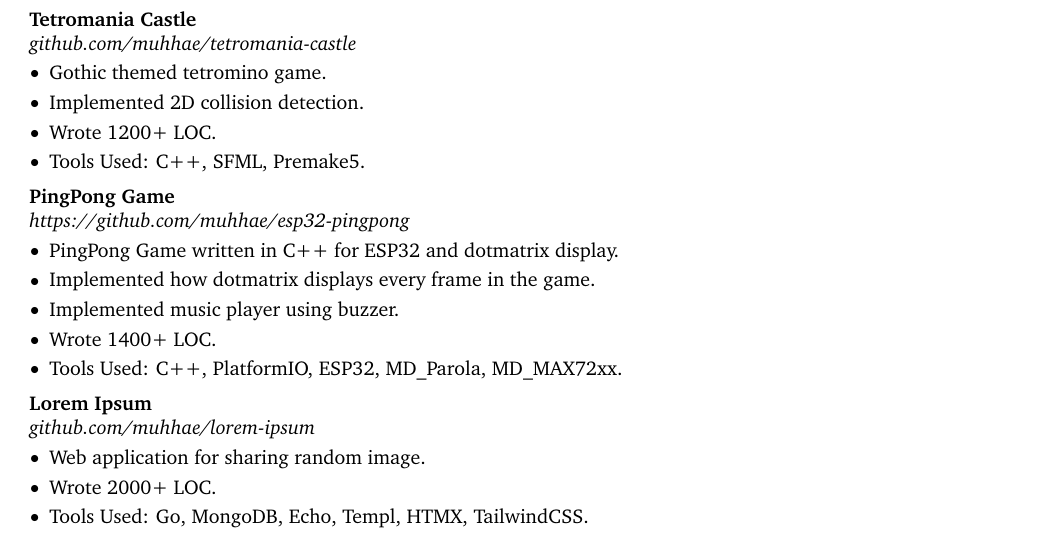
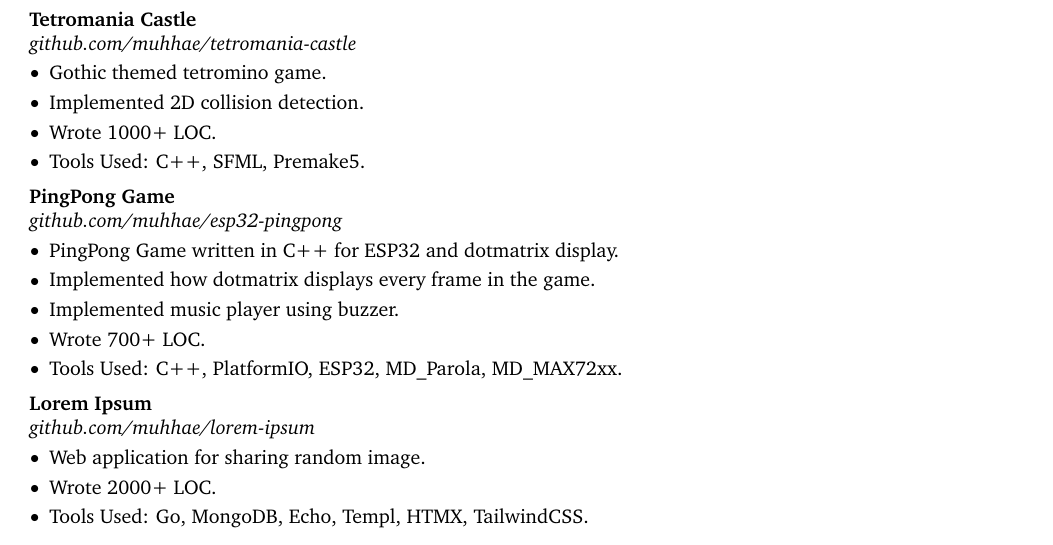
Before and after one commit to muhhae/resume, a LaTeX document (main.tex, which reads sections/projects.tex): part of page 2 of 2, cut so that both start at the same text. Compiled offline with pdfLaTeX.

Commit message:
fix mistype and typo

```diff
--- a/sections/projects.tex
+++ b/sections/projects.tex
@@ -29,7 +29,7 @@
         \begin{highlights}
             \item Gothic themed tetromino game.
             \item Implemented 2D collision detection.
-            \item Wrote 1200+ LOC.
+            \item Wrote 1000+ LOC.
             \item Tools Used: C++, SFML, Premake5.
         \end{highlights}
     \end{onecolentry}
@@ -39,7 +39,7 @@
     \begin{twocolentry}{
     }
     \textbf{PingPong Game}\\
-    \textit{\href{https://github.com/muhhae/esp32-pingpong}{https://github.com/muhhae/esp32-pingpong}}
+    \textit{\href{https://github.com/muhhae/esp32-pingpong}{github.com/muhhae/esp32-pingpong}}
     \end{twocolentry}
 
     \vspace{0.10 cm}
@@ -48,7 +48,7 @@
             \item PingPong Game written in C++ for ESP32 and dotmatrix display.
             \item Implemented how dotmatrix displays every frame in the game.
             \item Implemented music player using buzzer.
-            \item Wrote 1400+ LOC.
+            \item Wrote 700+ LOC.
             \item Tools Used: C++, PlatformIO, ESP32, MD\_Parola, MD\_MAX72xx.
         \end{highlights}
     \end{onecolentry}
```
Also changed, not shown: main.pdf.
